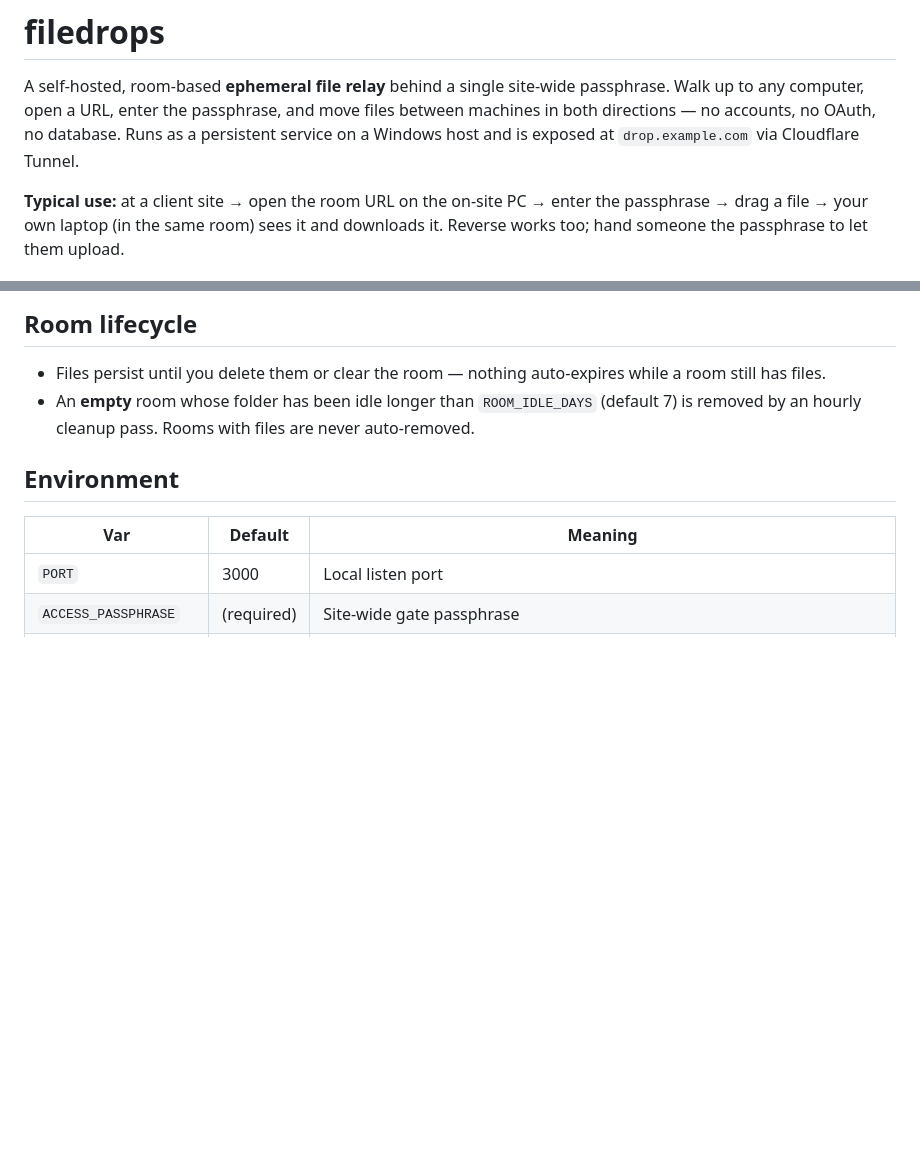
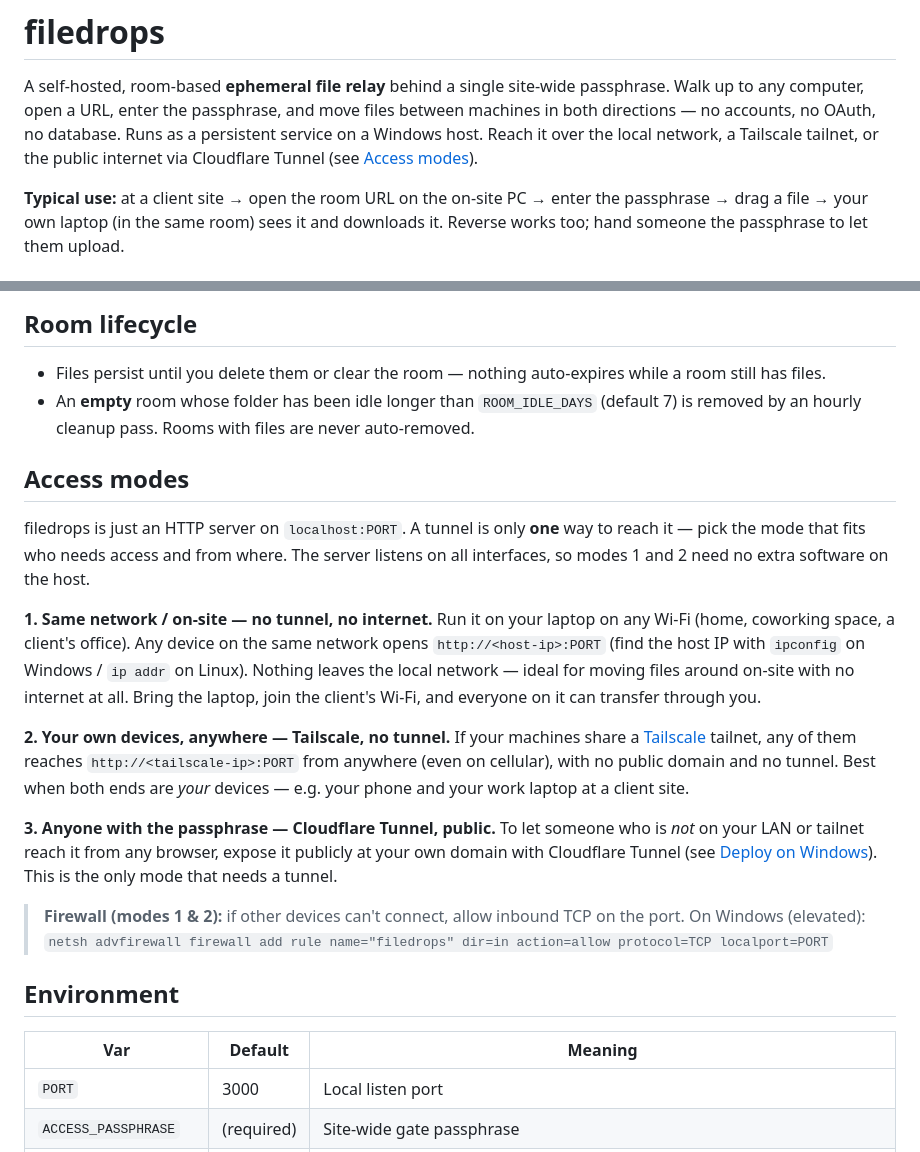
Before and after one commit to romanticamaj/filedrops, a Markdown page: README.md, 2 parts joined by grey strips. Drawn GitHub-style; blank space fills up the shorter version.

Commit message:
docs: document access modes (LAN / Tailscale / Cloudflare Tunnel)
Clarify that a tunnel is only one way in: same-network/on-site and
Tailscale reach the server with no tunnel and no public domain; the
tunnel is only needed to expose it publicly to people not on your
LAN or tailnet.

Co-Authored-By: Claude Opus 4.8 (1M context) <noreply@anthropic.com>

```diff
--- a/README.md
+++ b/README.md
@@ -3,8 +3,9 @@
 A self-hosted, room-based **ephemeral file relay** behind a single site-wide
 passphrase. Walk up to any computer, open a URL, enter the passphrase, and move
 files between machines in both directions — no accounts, no OAuth, no database.
-Runs as a persistent service on a Windows host and is exposed at
-`drop.example.com` via Cloudflare Tunnel.
+Runs as a persistent service on a Windows host. Reach it over the local network,
+a Tailscale tailnet, or the public internet via Cloudflare Tunnel (see
+[Access modes](#access-modes)).
 
 **Typical use:** at a client site → open the room URL on the on-site PC → enter
 the passphrase → drag a file → your own laptop (in the same room) sees it and
@@ -55,6 +56,35 @@ fixed room URL (`/r/<your-code>`). Drag files in; the other side sees them withi
 - An **empty** room whose folder has been idle longer than `ROOM_IDLE_DAYS`
   (default 7) is removed by an hourly cleanup pass. Rooms with files are never
   auto-removed.
+
+## Access modes
+
+filedrops is just an HTTP server on `localhost:PORT`. A tunnel is only **one** way
+to reach it — pick the mode that fits who needs access and from where. The server
+listens on all interfaces, so modes 1 and 2 need no extra software on the host.
+
+**1. Same network / on-site — no tunnel, no internet.**
+Run it on your laptop on any Wi-Fi (home, coworking space, a client's office).
+Any device on the same network opens `http://<host-ip>:PORT` (find the host IP
+with `ipconfig` on Windows / `ip addr` on Linux). Nothing leaves the local
+network — ideal for moving files around on-site with no internet at all. Bring
+the laptop, join the client's Wi-Fi, and everyone on it can transfer through you.
+
+**2. Your own devices, anywhere — Tailscale, no tunnel.**
+If your machines share a [Tailscale](https://tailscale.com) tailnet, any of them
+reaches `http://<tailscale-ip>:PORT` from anywhere (even on cellular), with no
+public domain and no tunnel. Best when both ends are *your* devices — e.g. your
+phone and your work laptop at a client site.
+
+**3. Anyone with the passphrase — Cloudflare Tunnel, public.**
+To let someone who is *not* on your LAN or tailnet reach it from any browser,
+expose it publicly at your own domain with Cloudflare Tunnel (see
+[Deploy on Windows](#deploy-on-windows-persistent)). This is the only mode that
+needs a tunnel.
+
+> **Firewall (modes 1 & 2):** if other devices can't connect, allow inbound TCP on
+> the port. On Windows (elevated):
+> `netsh advfirewall firewall add rule name="filedrops" dir=in action=allow protocol=TCP localport=PORT`
 
 ## Environment
 
```
